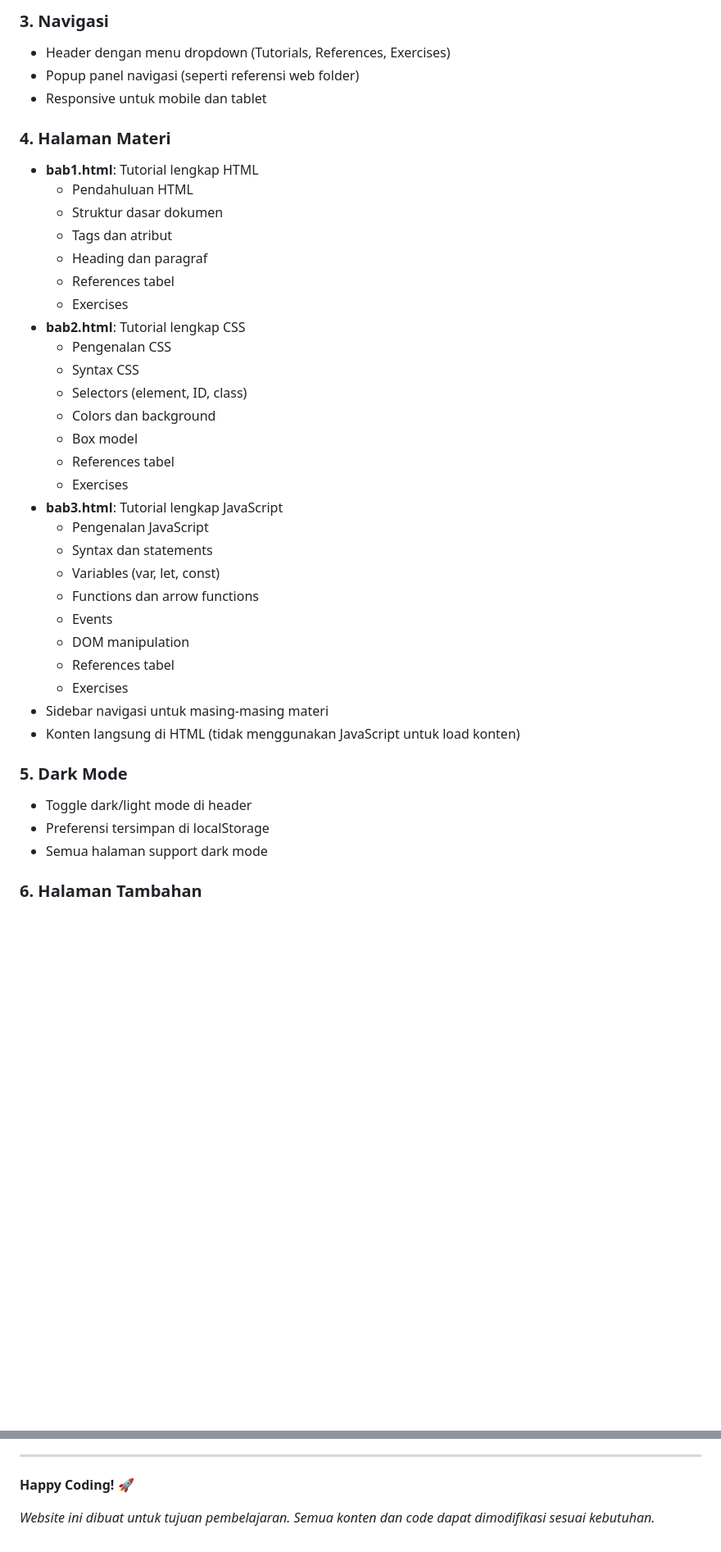
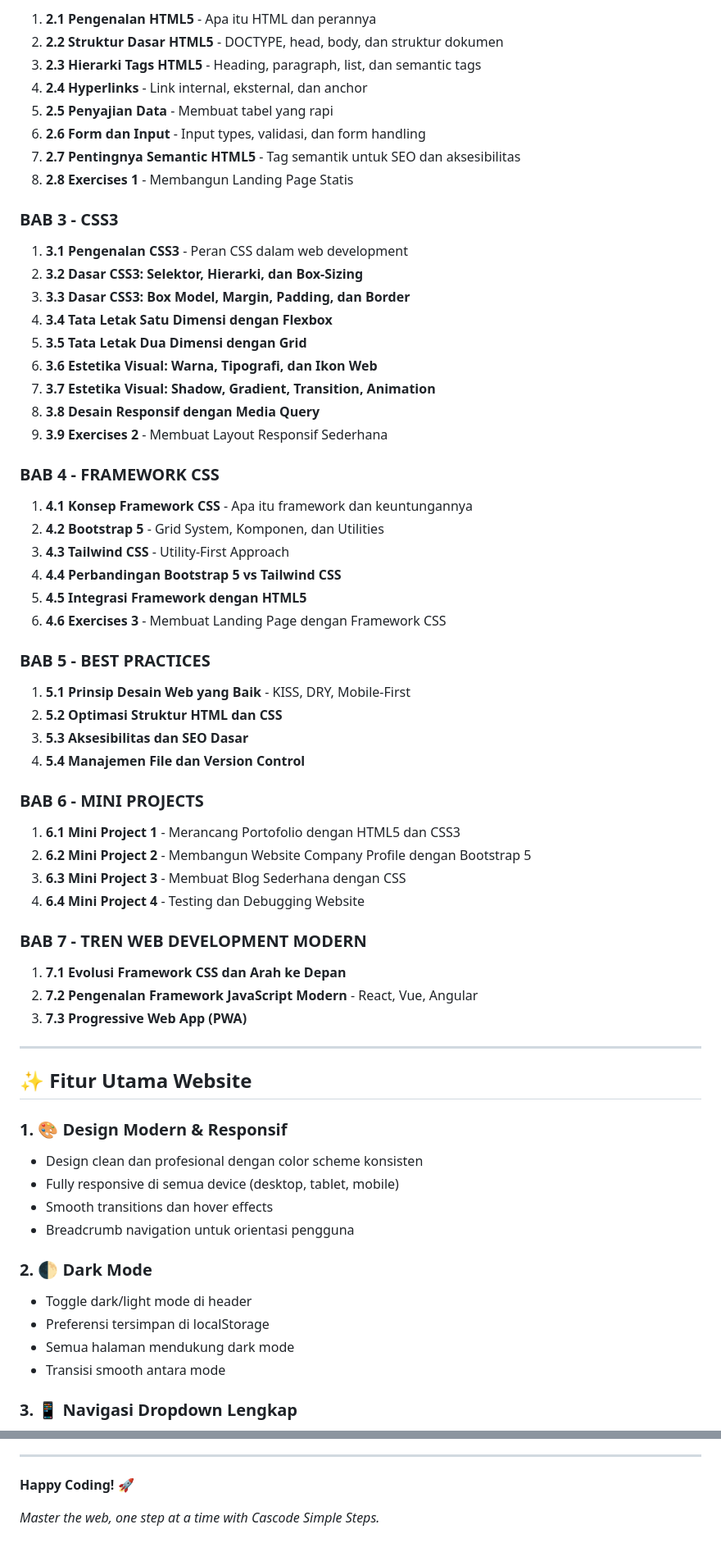
Before and after one commit to reallywonka/UAS_PemrogramanWeb, a Markdown page: README.md, 2 parts joined by grey strips. Shown at 82% size. Rendered like a GitHub page; blank space fills up the shorter version.

```diff
--- a/README.md
+++ b/README.md
@@ -47,44 +85,71 @@ UAS/
 
-### 3. **Navigasi**
+1. **2.1 Pengenalan HTML5** - Apa itu HTML dan perannya
+2. **2.2 Struktur Dasar HTML5** - DOCTYPE, head, body, dan struktur dokumen
+3. **2.3 Hierarki Tags HTML5** - Heading, paragraph, list, dan semantic tags
+4. **2.4 Hyperlinks** - Link internal, eksternal, dan anchor
+5. **2.5 Penyajian Data** - Membuat tabel yang rapi
+6. **2.6 Form dan Input** - Input types, validasi, dan form handling
+7. **2.7 Pentingnya Semantic HTML5** - Tag semantik untuk SEO dan aksesibilitas
+8. **2.8 Exercises 1** - Membangun Landing Page Statis
 
-- Header dengan menu dropdown (Tutorials, References, Exercises)
-- Popup panel navigasi (seperti referensi web folder)
-- Responsive untuk mobile dan tablet
+### **BAB 3 - CSS3**
 
-### 4. **Halaman Materi**
+1. **3.1 Pengenalan CSS3** - Peran CSS dalam web development
+2. **3.2 Dasar CSS3: Selektor, Hierarki, dan Box-Sizing**
+3. **3.3 Dasar CSS3: Box Model, Margin, Padding, dan Border**
+4. **3.4 Tata Letak Satu Dimensi dengan Flexbox**
+5. **3.5 Tata Letak Dua Dimensi dengan Grid**
+6. **3.6 Estetika Visual: Warna, Tipografi, dan Ikon Web**
+7. **3.7 Estetika Visual: Shadow, Gradient, Transition, Animation**
+8. **3.8 Desain Responsif dengan Media Query**
+9. **3.9 Exercises 2** - Membuat Layout Responsif Sederhana
 
-- **bab1.html**: Tutorial lengkap HTML
-  - Pendahuluan HTML
-  - Struktur dasar dokumen
-  - Tags dan atribut
-  - Heading dan paragraf
-  - References tabel
-  - Exercises
-- **bab2.html**: Tutorial lengkap CSS
-  - Pengenalan CSS
-  - Syntax CSS
-  - Selectors (element, ID, class)
-  - Colors dan background
-  - Box model
-  - References tabel
-  - Exercises
-- **bab3.html**: Tutorial lengkap JavaScript
-  - Pengenalan JavaScript
-  - Syntax dan statements
-  - Variables (var, let, const)
-  - Functions dan arrow functions
-  - Events
-  - DOM manipulation
-  - References tabel
-  - Exercises
-- Sidebar navigasi untuk masing-masing materi
-- Konten langsung di HTML (tidak menggunakan JavaScript untuk load konten)
+### **BAB 4 - FRAMEWORK CSS**
 
-### 5. **Dark Mode**
+1. **4.1 Konsep Framework CSS** - Apa itu framework dan keuntungannya
+2. **4.2 Bootstrap 5** - Grid System, Komponen, dan Utilities
+3. **4.3 Tailwind CSS** - Utility-First Approach
+4. **4.4 Perbandingan Bootstrap 5 vs Tailwind CSS**
+5. **4.5 Integrasi Framework dengan HTML5**
+6. **4.6 Exercises 3** - Membuat Landing Page dengan Framework CSS
+
+### **BAB 5 - BEST PRACTICES**
+
+1. **5.1 Prinsip Desain Web yang Baik** - KISS, DRY, Mobile-First
+2. **5.2 Optimasi Struktur HTML dan CSS**
+3. **5.3 Aksesibilitas dan SEO Dasar**
+4. **5.4 Manajemen File dan Version Control**
+
+### **BAB 6 - MINI PROJECTS**
+
+1. **6.1 Mini Project 1** - Merancang Portofolio dengan HTML5 dan CSS3
+2. **6.2 Mini Project 2** - Membangun Website Company Profile dengan Bootstrap 5
+3. **6.3 Mini Project 3** - Membuat Blog Sederhana dengan CSS
+4. **6.4 Mini Project 4** - Testing dan Debugging Website
+
+### **BAB 7 - TREN WEB DEVELOPMENT MODERN**
+
+1. **7.1 Evolusi Framework CSS dan Arah ke Depan**
+2. **7.2 Pengenalan Framework JavaScript Modern** - React, Vue, Angular
+3. **7.3 Progressive Web App (PWA)**
+
+---
+
+## ✨ Fitur Utama Website
+
+### 1. **🎨 Design Modern & Responsif**
+
+- Design clean dan profesional dengan color scheme konsisten
+- Fully responsive di semua device (desktop, tablet, mobile)
+- Smooth transitions dan hover effects
+- Breadcrumb navigation untuk orientasi pengguna
+
+### 2. **🌓 Dark Mode**
 
 - Toggle dark/light mode di header
 - Preferensi tersimpan di localStorage
-- Semua halaman support dark mode
+- Semua halaman mendukung dark mode
+- Transisi smooth antara mode
 
-### 6. **Halaman Tambahan**
+### 3. **📱 Navigasi Dropdown Lengkap**
 
@@ -238,4 +370,4 @@ body {
 
 **Happy Coding! 🚀**
 
-_Website ini dibuat untuk tujuan pembelajaran. Semua konten dan code dapat dimodifikasi sesuai kebutuhan._
+_Master the web, one step at a time with Cascode Simple Steps._
```
Also changed, not shown: other parts of README.md (+226 -121 lines).
